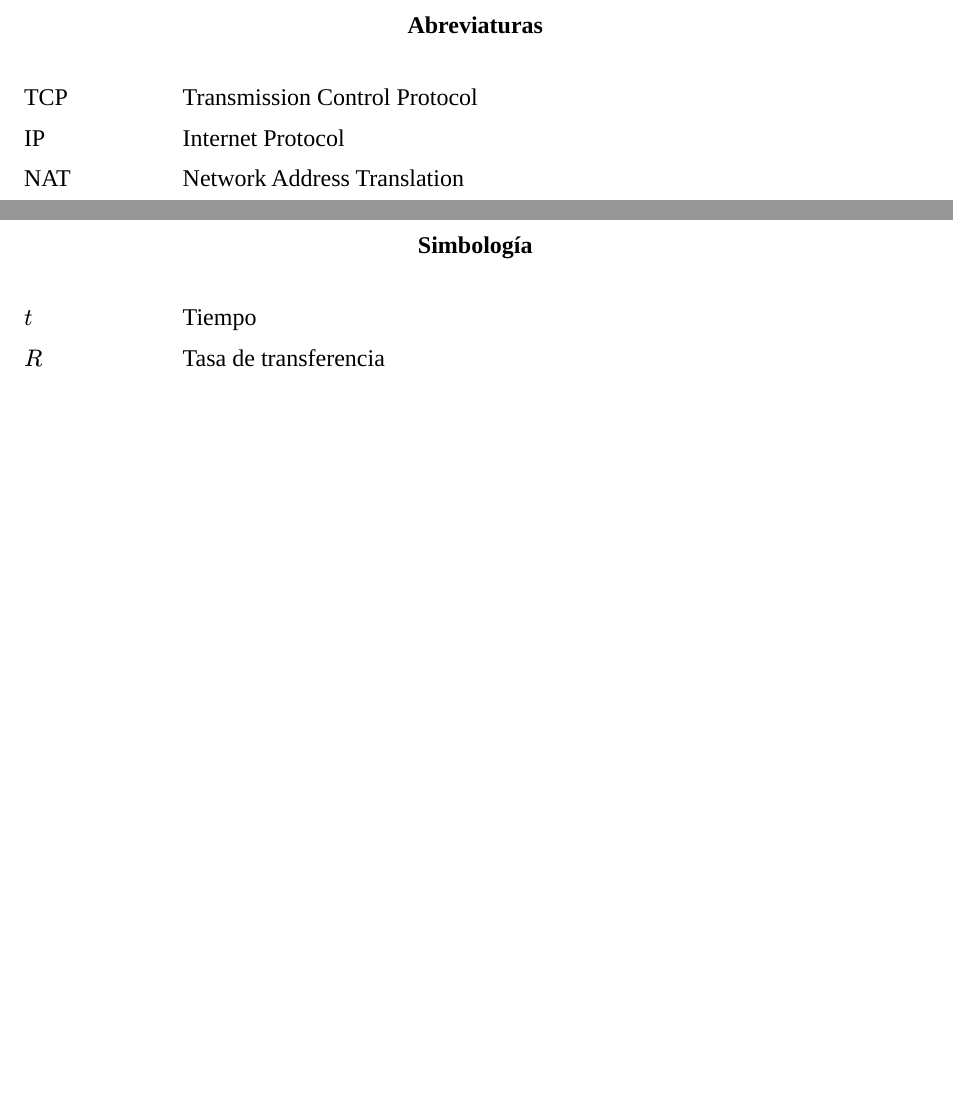
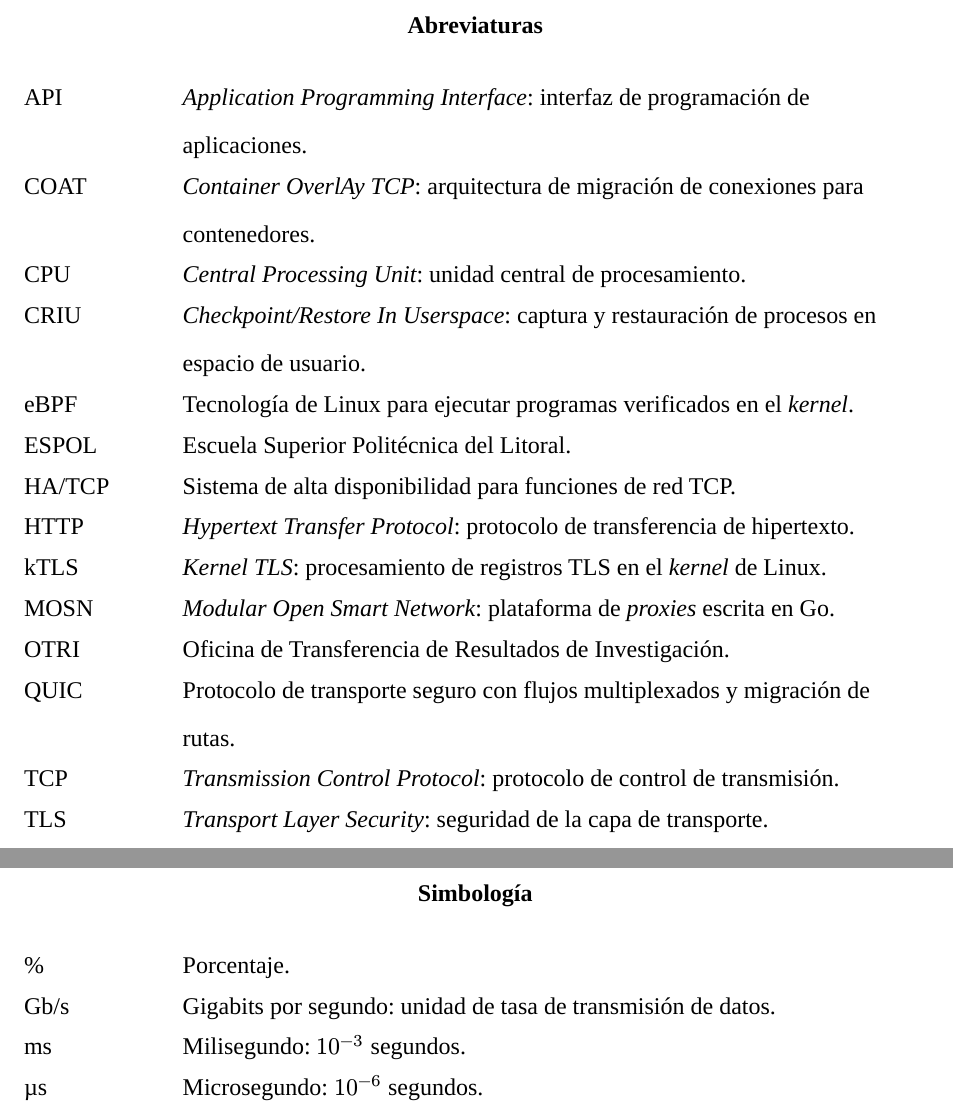
Before and after one commit to brauliorivas/undegrad-thesis, a Typst document (thesis.typ, which reads src/front-matter.typ): two parts of pages 7 and 8 of 24, joined at a grey line, cut so that both start at the same text, the shorter picture padded with empty space. Compiled offline with Typst 0.15.

Commit message:
Eliminar la explicación de OwnedFd y completar abreviaturas y simbología

```diff
--- a/src/front-matter.typ
+++ b/src/front-matter.typ
@@ -89,9 +89,20 @@
   #front-matter-title("Abreviaturas")
   #set par(first-line-indent: 0pt)
   #grid(columns: (2.8cm, 1fr), row-gutter: .7em,
-    [TCP], [Transmission Control Protocol],
-    [IP], [Internet Protocol],
-    [NAT], [Network Address Translation],
+    [API], [#emph[Application Programming Interface]: interfaz de programación de aplicaciones.],
+    [COAT], [#emph[Container OverlAy TCP]: arquitectura de migración de conexiones para contenedores.],
+    [CPU], [#emph[Central Processing Unit]: unidad central de procesamiento.],
+    [CRIU], [#emph[Checkpoint/Restore In Userspace]: captura y restauración de procesos en espacio de usuario.],
+    [eBPF], [Tecnología de Linux para ejecutar programas verificados en el #emph[kernel].],
+    [ESPOL], [Escuela Superior Politécnica del Litoral.],
+    [HA/TCP], [Sistema de alta disponibilidad para funciones de red TCP.],
+    [HTTP], [#emph[Hypertext Transfer Protocol]: protocolo de transferencia de hipertexto.],
+    [kTLS], [#emph[Kernel TLS]: procesamiento de registros TLS en el #emph[kernel] de Linux.],
+    [MOSN], [#emph[Modular Open Smart Network]: plataforma de #emph[proxies] escrita en Go.],
+    [OTRI], [Oficina de Transferencia de Resultados de Investigación.],
+    [QUIC], [Protocolo de transporte seguro con flujos multiplexados y migración de rutas.],
+    [TCP], [#emph[Transmission Control Protocol]: protocolo de control de transmisión.],
+    [TLS], [#emph[Transport Layer Security]: seguridad de la capa de transporte.],
   )
 ]
 
@@ -99,8 +110,10 @@
   #front-matter-title("Simbología")
   #set par(first-line-indent: 0pt)
   #grid(columns: (2.8cm, 1fr), row-gutter: .7em,
-    [$t$], [Tiempo],
-    [$R$], [Tasa de transferencia],
+    [%], [Porcentaje.],
+    [Gb/s], [Gigabits por segundo: unidad de tasa de transmisión de datos.],
+    [ms], [Milisegundo: $10^(-3)$ segundos.],
+    [µs], [Microsegundo: $10^(-6)$ segundos.],
   )
 ]
 
```
Also changed, not shown: references.bib (+0 -5 lines), src/chapter-1.typ (+1 -1 lines).
